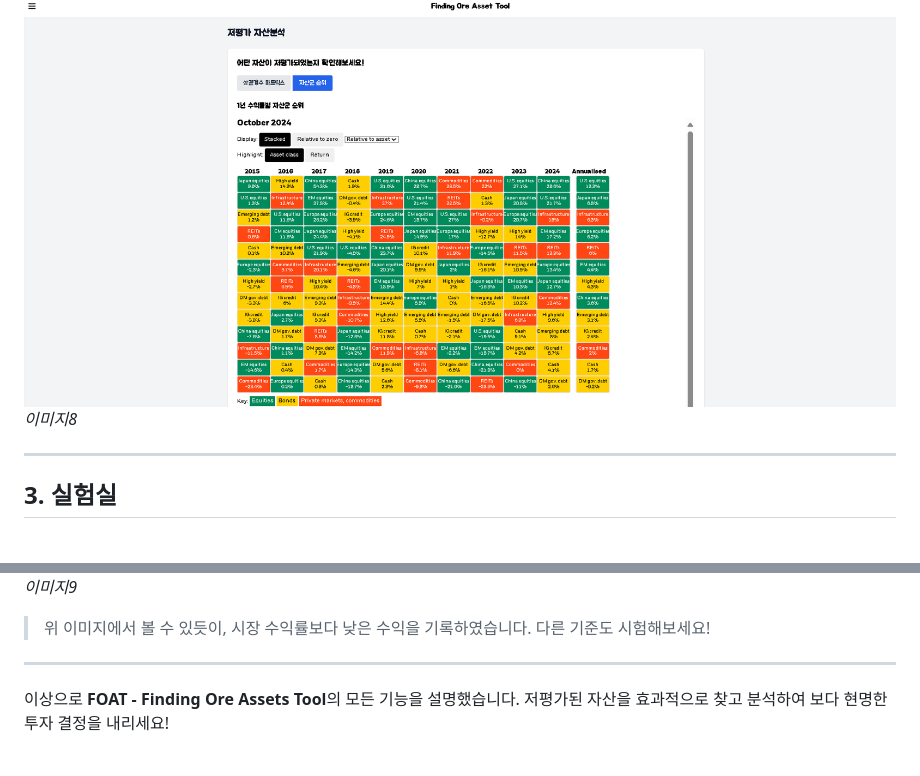
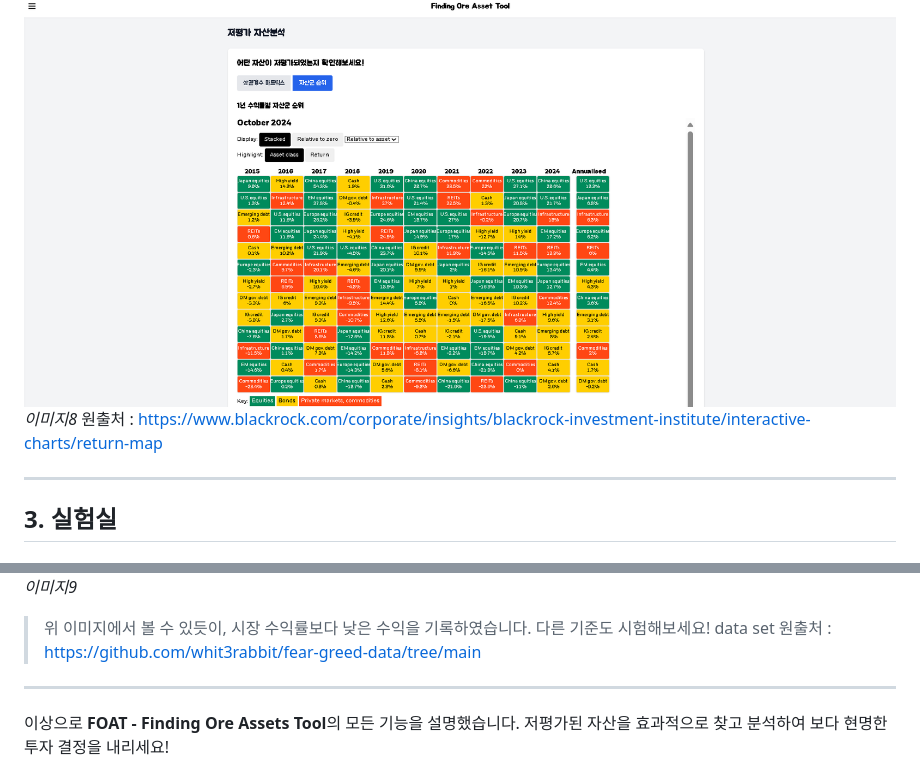
Before and after one commit to ueueuw/FOAT_assetAnalysis, a Markdown page: README.md, 2 parts joined by grey strips. Rendered like a GitHub page.

```diff
--- a/README.md
+++ b/README.md
@@ -130,6 +130,7 @@
 
 ![자산군 순위](image/8.png)
 *이미지8*
+원출처 : https://www.blackrock.com/corporate/insights/blackrock-investment-institute/interactive-charts/return-map
 
 ---
 
@@ -152,7 +153,7 @@ e.g.)
 *이미지9*
 
 > 위 이미지에서 볼 수 있듯이, 시장 수익률보다 낮은 수익을 기록하였습니다. 다른 기준도 시험해보세요!
-
+data set 원출처 : https://github.com/whit3rabbit/fear-greed-data/tree/main
 ---
 
 이상으로 **FOAT - Finding Ore Assets Tool**의 모든 기능을 설명했습니다. 저평가된 자산을 효과적으로 찾고 분석하여 보다 현명한 투자 결정을 내리세요!
```
